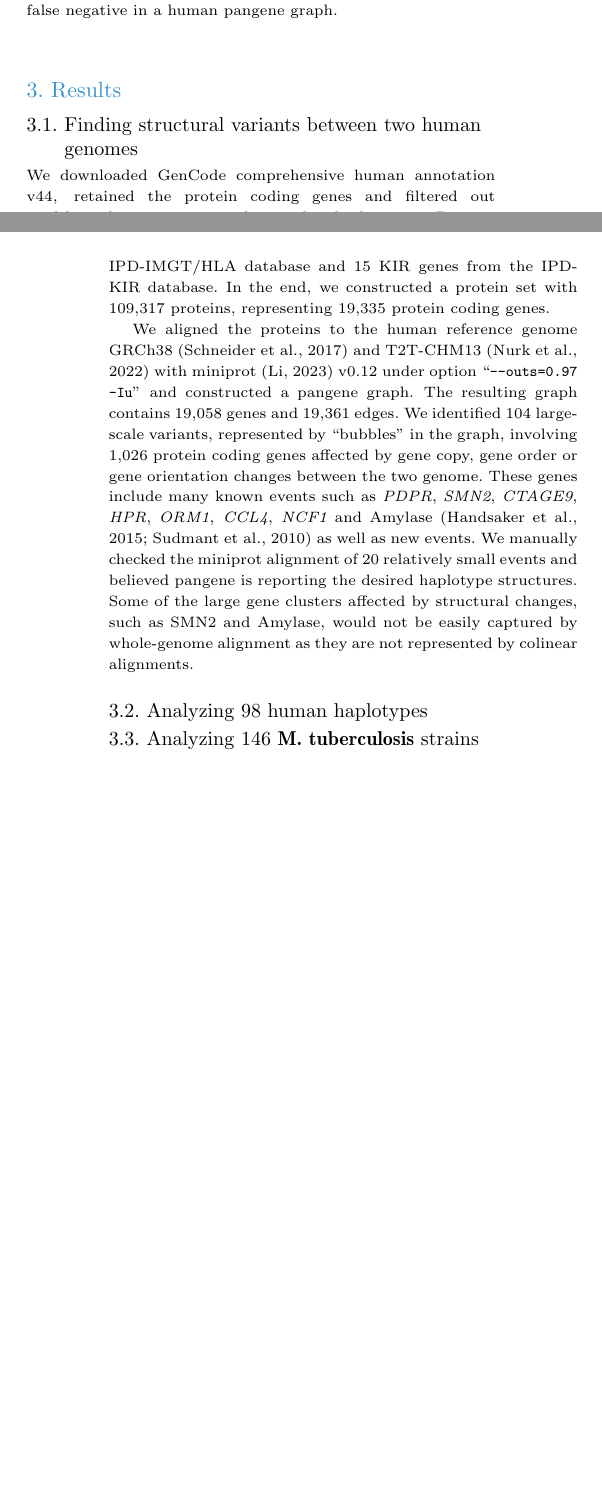
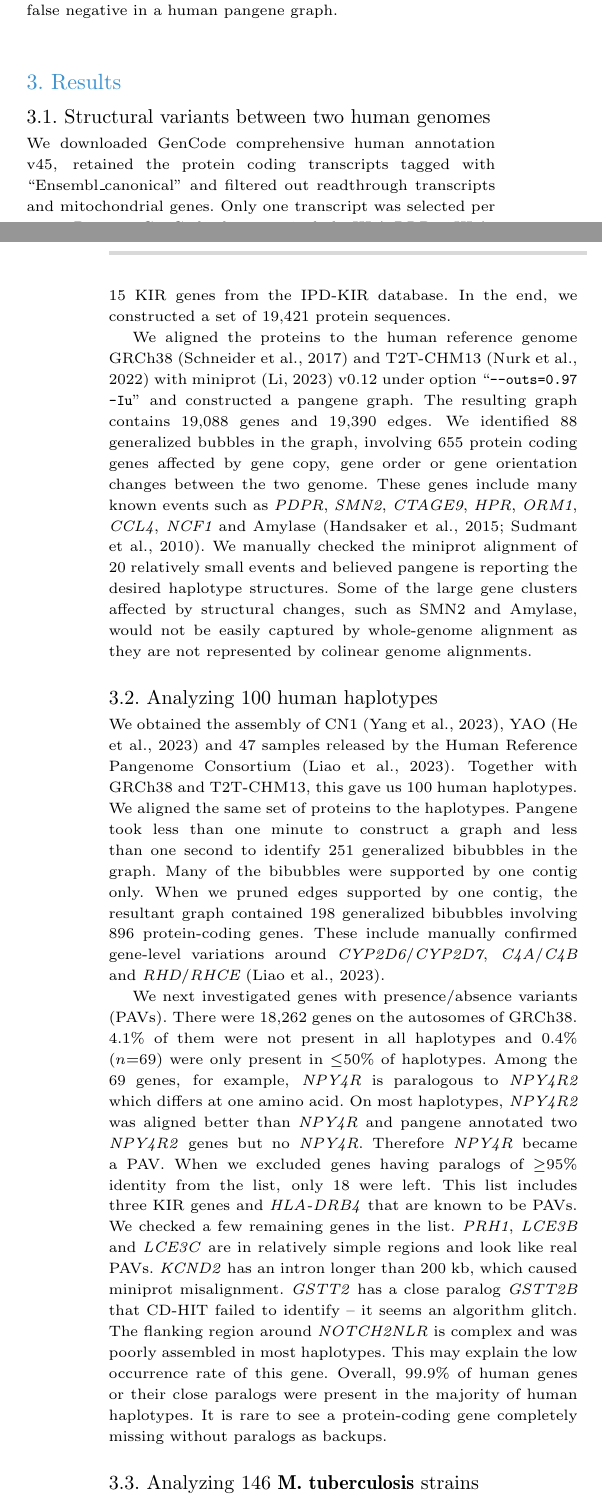
Before and after one commit to lh3/pangene, a LaTeX thesis (tex/pangene.tex): two parts of the columns of pages 4 and 5 of 6 before the commit and two parts of the columns of pages 4 and 5 of 7 after it, joined at a grey line, cut so that both start at the same text, the shorter picture padded with empty space. Compiled offline with pdfLaTeX.

Commit message:
subsection on 100 human haplotypes

```diff
--- a/tex/pangene.tex
+++ b/tex/pangene.tex
@@ -477,31 +477,61 @@ as the placement of $p_0$ is heuristic which caused one false negative in a huma
 
 \section{Results}
 
-\subsection{Finding structural variants between two human genomes}
+\subsection{Structural variants between two human genomes}
 
-We downloaded GenCode comprehensive human annotation v44,
-retained the protein coding genes and filtered out readthrough transcripts and mitochondrial genes.
+We downloaded GenCode comprehensive human annotation v45,
+retained the protein coding transcripts tagged with ``Ensembl\_canonical'' and filtered out readthrough transcripts and mitochondrial genes.
+Only one transcript was selected per gene.
 Because GenCode does not include HLA-DRB3, HLA-DRB4 and several KIR genes,
-we manually added 20 {\it HLA-DRB} genes from the IPD-IMGT/HLA database and
+we manually added 20 {\it HLA-DRB} genes and alleles from the IPD-IMGT/HLA database and
 15 KIR genes from the IPD-KIR database.
-In the end, we constructed a protein set with 109,317 proteins, representing 19,335 protein coding genes.
+In the end, we constructed a set of 19,421 protein sequences.
 
 We aligned the proteins to the human reference genome GRCh38~\citep{Schneider:2017aa} and T2T-CHM13~\citep{Nurk:2022up}
 with miniprot~\citep{Li:2023ac} v0.12 under option ``{\tt --outs=0.97 -Iu}''
 and constructed a pangene graph.
-The resulting graph contains 19,058 genes and 19,361 edges.
-We identified 104 large-scale variants, represented by ``bubbles'' in the graph,
-involving 1,026 protein coding genes affected by gene copy, gene order or gene orientation changes between the two genome.
-These genes include many known events such as {\it PDPR}, {\it SMN2}, {\it CTAGE9}, {\it HPR}, {\it ORM1}, {\it CCL4}, {\it NCF1} and Amylase~\citep{Handsaker:2015ur,Sudmant:2010aa}
-as well as new events.
+The resulting graph contains 19,088 genes and 19,390 edges.
+We identified 88 generalized bubbles in the graph,
+involving 655 protein coding genes affected by gene copy, gene order or gene orientation changes between the two genome.
+These genes include many known events such as {\it PDPR}, {\it SMN2}, {\it CTAGE9}, {\it HPR}, {\it ORM1}, {\it CCL4}, {\it NCF1} and Amylase~\citep{Handsaker:2015ur,Sudmant:2010aa}.
 We manually checked the miniprot alignment of 20 relatively small events
 and believed pangene is reporting the desired haplotype structures.
 Some of the large gene clusters affected by structural changes, such as SMN2 and Amylase,
-would not be easily captured by whole-genome alignment as they are not represented by colinear alignments.
+would not be easily captured by whole-genome alignment as they are not represented by colinear genome alignments.
+
+\subsection{Analyzing 100 human haplotypes}
+
+We obtained the assembly of CN1~\citep{Yang:2023aa}, YAO~\citep{He:2023aa} and 47 samples released by the Human Reference Pangenome Consortium~\citep{Liao:2023aa}.
+Together with GRCh38 and T2T-CHM13, this gave us 100 human haplotypes.
+We aligned the same set of proteins to the haplotypes.
+Pangene took less than one minute to construct a graph
+and less than one second to identify 251 generalized bibubbles in the graph.
+Many of the bibubbles were supported by one contig only.
+When we pruned edges supported by one contig,
+the resultant graph contained 198 generalized bibubbles involving 896 protein-coding genes.
+These include manually confirmed gene-level variations around {\it CYP2D6}/{\it CYP2D7}, {\it C4A}/{\it C4B} and
+{\it RHD}/{\it RHCE}~\citep{Liao:2023aa}.
+
+We next investigated genes with presence/absence variants (PAVs).
+There were 18,262 genes on the autosomes of GRCh38.
+4.1\% of them were not present in all haplotypes and 0.4\% ($n$=69) were only present in $\le$50\% of haplotypes.
+Among the 69 genes, for example, \emph{NPY4R} is paralogous to \emph{NPY4R2} which differs at one amino acid.
+On most haplotypes, \emph{NPY4R2} was aligned better than \emph{NPY4R} and pangene annotated two \emph{NPY4R2} genes but no \emph{NPY4R}.
+Therefore \emph{NPY4R} became a PAV.
+When we excluded genes having paralogs of $\ge$95\% identity from the list,
+only 18 were left.
+This list includes three KIR genes and \emph{HLA-DRB4} that are known to be PAVs.
+We checked a few remaining genes in the list.
+\emph{PRH1}, \emph{LCE3B} and \emph{LCE3C} are in relatively simple regions and look like real PAVs.
+\emph{KCND2} has an intron longer than 200 kb, which caused miniprot misalignment.
+\emph{GSTT2} has a close paralog \emph{GSTT2B} that CD-HIT failed to identify -- it seems an algorithm glitch.
+The flanking region around \emph{NOTCH2NLR} is complex and was poorly assembled in most haplotypes.
+This may explain the low occurrence rate of this gene.
+Overall, 99.9\% of human genes or their close paralogs were present in the majority of human haplotypes.
+It is rare to see a protein-coding gene completely missing without paralogs as backups.
 
 \begin{table}[!tb]
 \caption{Bacterial pangenome analysis\label{tab:bac}}
-%\begin{tabular}{lrrr}
 \begin{tabular*}{\columnwidth}{@{\extracolsep\fill}lrrr@{\extracolsep\fill}}
 \toprule
 %& Panaroo & Panaroo & pangene & PPanGGOLiN\\
@@ -528,8 +558,6 @@ Panaroo was invoked in the strict mode with paralogs merged (option ``{\tt
 --clean-mode strict --merge\_paralogs}'').
 \end{tablenotes}
 \end{table}
-
-\subsection{Analyzing 98 human haplotypes}
 
 \subsection{Analyzing 146 \textit{M. tuberculosis} strains}
 
```
Also changed, not shown: tex/pangene.bib (+14 -0 lines), tex/pangene.tex (2 more changed lines), 1 other file.
